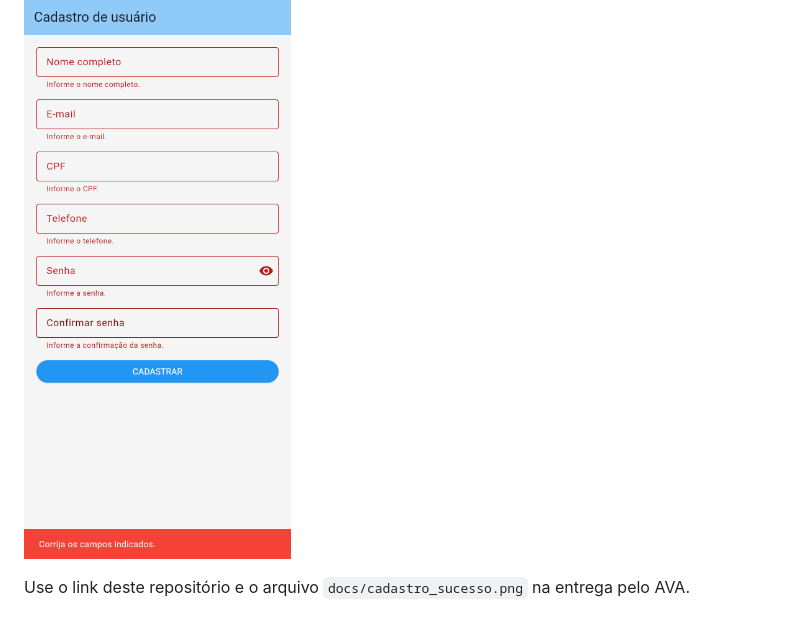
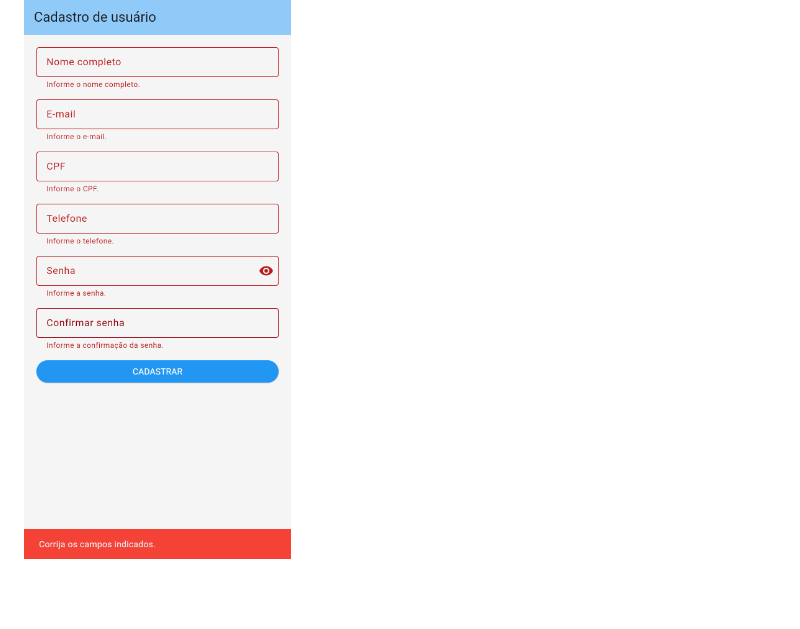
Before and after one commit to eduardofhabib/atividade-flutter-cadastro-usuario, a Markdown page: README.md, the part around the change. Drawn GitHub-style; blank space fills up the shorter version.

Commit message:
Melhoria do Readme para a atividade
Removed delivery instructions for the repository.

```diff
--- a/README.md
+++ b/README.md
@@ -82,5 +82,3 @@ O [PDF final](docs/Atividade_Formulario_Cadastro_Final.pdf) contém a identifica
 ![Cadastro realizado com sucesso](docs/cadastro_sucesso.png)
 
 ![Erros de validação](docs/validacao_erros.png)
-
-Use o link deste repositório e o arquivo `docs/cadastro_sucesso.png` na entrega pelo AVA.
```
